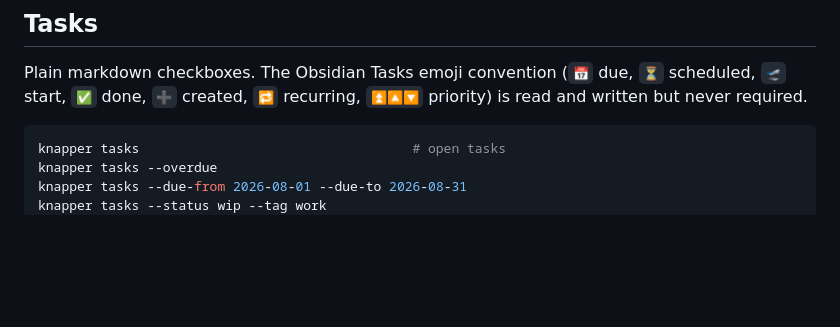
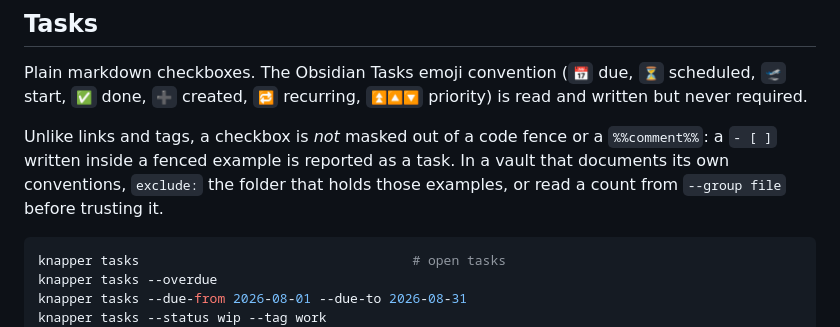
Before and after one commit to combinatrix-ai/knapper, a Markdown page: assets/knapper-skill.md, the part around one of its changes. Rendered like a GitHub page; blank space fills up the shorter version.

````diff
--- a/assets/knapper-skill.md
+++ b/assets/knapper-skill.md
@@ -311,6 +330,11 @@ Plain markdown checkboxes. The Obsidian Tasks emoji convention (`📅` due,
 `⏳` scheduled, `🛫` start, `✅` done, `➕` created, `🔁` recurring, `⏫🔼🔽`
 priority) is read and written but never required.
 
+Unlike links and tags, a checkbox is *not* masked out of a code fence or a
+`%%comment%%`: a `- [ ]` written inside a fenced example is reported as a task.
+In a vault that documents its own conventions, `exclude:` the folder that holds
+those examples, or read a count from `--group file` before trusting it.
+
 ```bash
 knapper tasks                                   # open tasks
 knapper tasks --overdue
````
Also changed, not shown: other parts of assets/knapper-skill.md (+23 -4 lines), README.md (+14 -3 lines).
